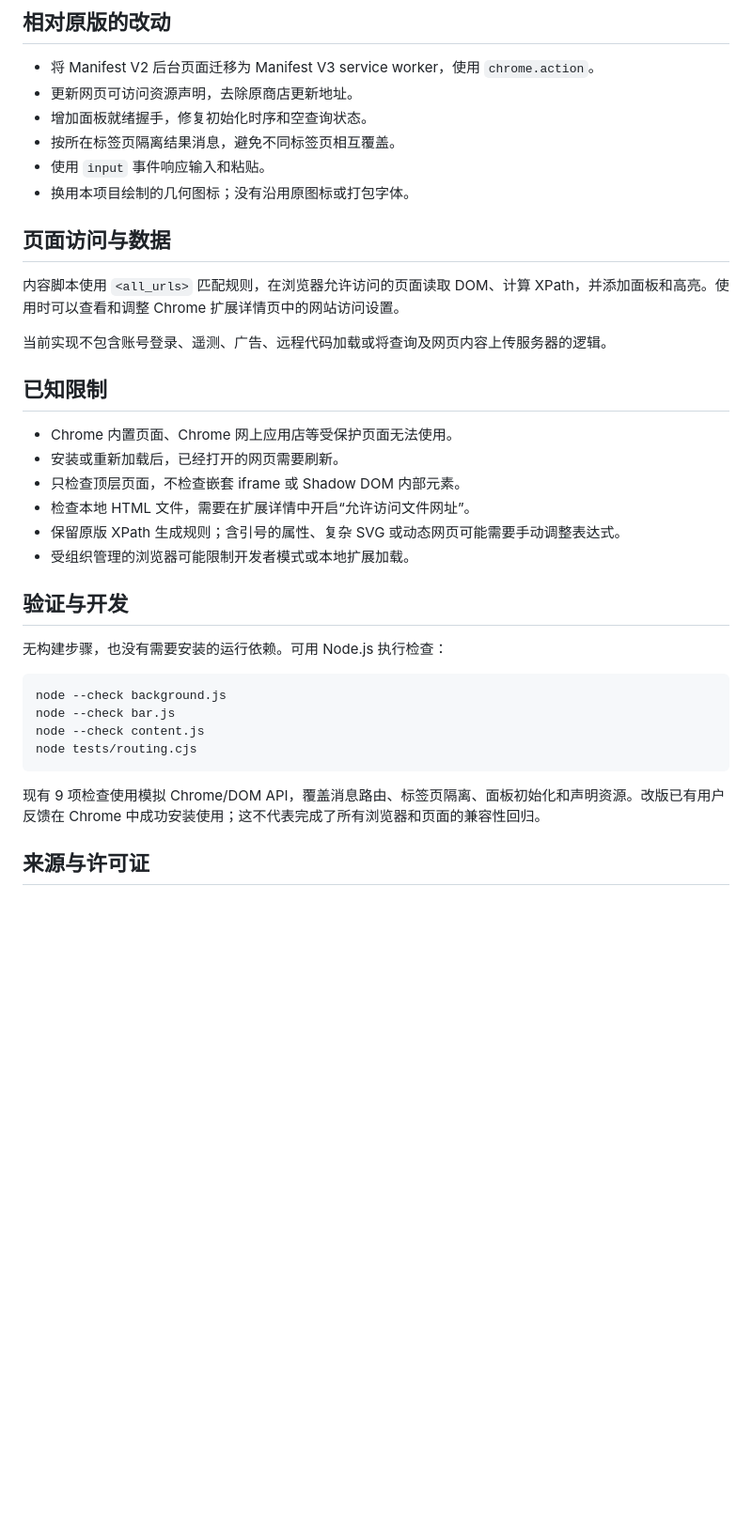
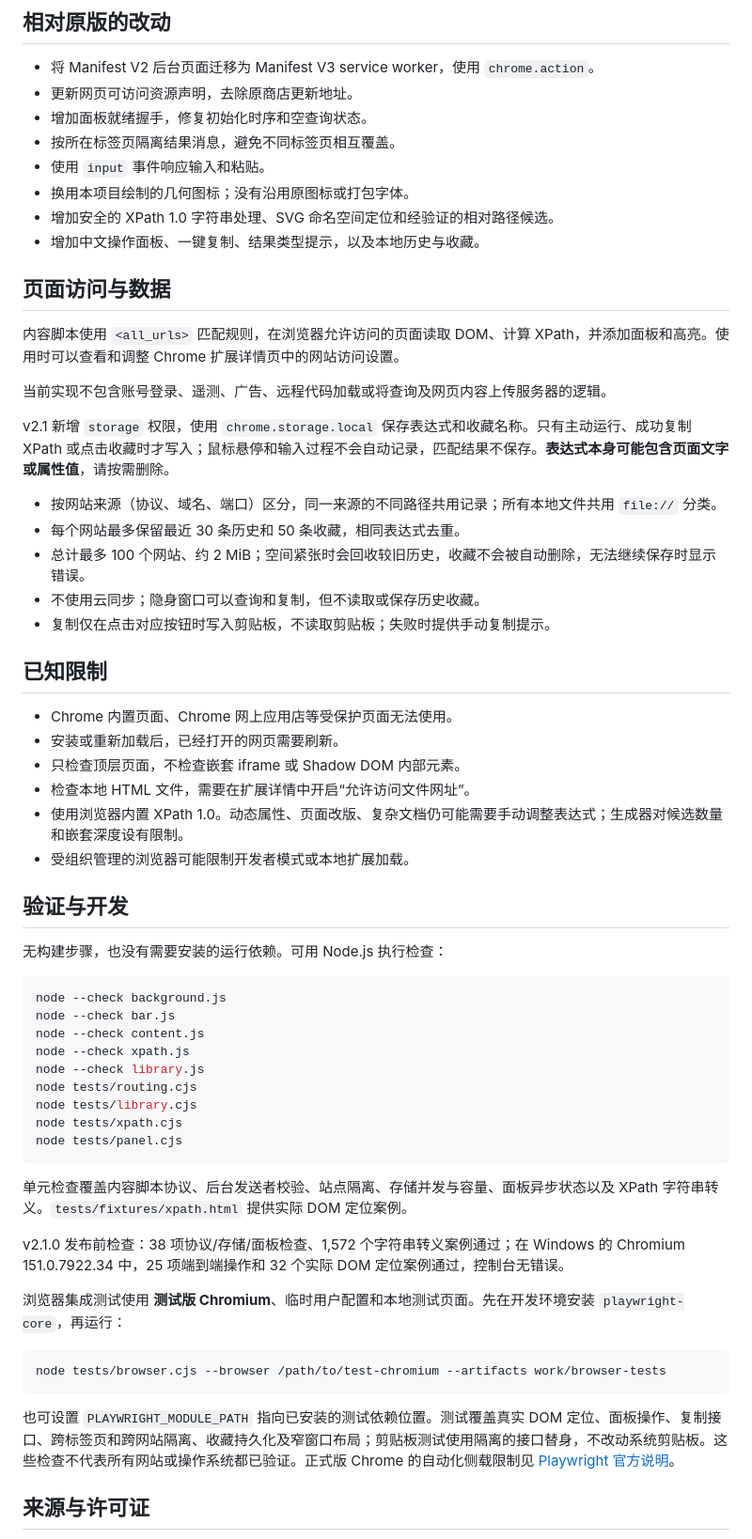
Before and after one commit to 123wss-q/xpath-helper-mv3, a Markdown page: README.md, the part around one of its changes. Shown at 94% size. GitHub-like rendering; blank space fills up the shorter version.

````diff
--- a/README.md
+++ b/README.md
@@ -34,6 +46,8 @@ Unofficial Manifest V3 adaptation of XPath Helper 2.0.2, licensed under Apache-2
 - 按所在标签页隔离结果消息，避免不同标签页相互覆盖。
 - 使用 `input` 事件响应输入和粘贴。
 - 换用本项目绘制的几何图标；没有沿用原图标或打包字体。
+- 增加安全的 XPath 1.0 字符串处理、SVG 命名空间定位和经验证的相对路径候选。
+- 增加中文操作面板、一键复制、结果类型提示，以及本地历史与收藏。
 
 ## 页面访问与数据
 
@@ -41,13 +55,21 @@ Unofficial Manifest V3 adaptation of XPath Helper 2.0.2, licensed under Apache-2
 
 当前实现不包含账号登录、遥测、广告、远程代码加载或将查询及网页内容上传服务器的逻辑。
 
+v2.1 新增 `storage` 权限，使用 `chrome.storage.local` 保存表达式和收藏名称。只有主动运行、成功复制 XPath 或点击收藏时才写入；鼠标悬停和输入过程不会自动记录，匹配结果不保存。**表达式本身可能包含页面文字或属性值**，请按需删除。
+
+- 按网站来源（协议、域名、端口）区分，同一来源的不同路径共用记录；所有本地文件共用 `file://` 分类。
+- 每个网站最多保留最近 30 条历史和 50 条收藏，相同表达式去重。
+- 总计最多 100 个网站、约 2 MiB；空间紧张时会回收较旧历史，收藏不会被自动删除，无法继续保存时显示错误。
+- 不使用云同步；隐身窗口可以查询和复制，但不读取或保存历史收藏。
+- 复制仅在点击对应按钮时写入剪贴板，不读取剪贴板；失败时提供手动复制提示。
+
 ## 已知限制
 
 - Chrome 内置页面、Chrome 网上应用店等受保护页面无法使用。
 - 安装或重新加载后，已经打开的网页需要刷新。
 - 只检查顶层页面，不检查嵌套 iframe 或 Shadow DOM 内部元素。
 - 检查本地 HTML 文件，需要在扩展详情中开启“允许访问文件网址”。
-- 保留原版 XPath 生成规则；含引号的属性、复杂 SVG 或动态网页可能需要手动调整表达式。
+- 使用浏览器内置 XPath 1.0。动态属性、页面改版、复杂文档仍可能需要手动调整表达式；生成器对候选数量和嵌套深度设有限制。
 - 受组织管理的浏览器可能限制开发者模式或本地扩展加载。
 
 ## 验证与开发
@@ -58,10 +80,25 @@ Unofficial Manifest V3 adaptation of XPath Helper 2.0.2, licensed under Apache-2
 node --check background.js
 node --check bar.js
 node --check content.js
+node --check xpath.js
+node --check library.js
 node tests/routing.cjs
+node tests/library.cjs
+node tests/xpath.cjs
+node tests/panel.cjs
 ```
 
-现有 9 项检查使用模拟 Chrome/DOM API，覆盖消息路由、标签页隔离、面板初始化和声明资源。改版已有用户反馈在 Chrome 中成功安装使用；这不代表完成了所有浏览器和页面的兼容性回归。
+单元检查覆盖内容脚本协议、后台发送者校验、站点隔离、存储并发与容量、面板异步状态以及 XPath 字符串转义。`tests/fixtures/xpath.html` 提供实际 DOM 定位案例。
+
+v2.1.0 发布前检查：38 项协议/存储/面板检查、1,572 个字符串转义案例通过；在 Windows 的 Chromium 151.0.7922.34 中，25 项端到端操作和 32 个实际 DOM 定位案例通过，控制台无错误。
+
+浏览器集成测试使用 **测试版 Chromium**、临时用户配置和本地测试页面。先在开发环境安装 `playwright-core`，再运行：
+
+```sh
+node tests/browser.cjs --browser /path/to/test-chromium --artifacts work/browser-tests
+```
+
+也可设置 `PLAYWRIGHT_MODULE_PATH` 指向已安装的测试依赖位置。测试覆盖真实 DOM 定位、面板操作、复制接口、跨标签页和跨网站隔离、收藏持久化及窄窗口布局；剪贴板测试使用隔离的接口替身，不改动系统剪贴板。这些检查不代表所有网站或操作系统都已验证。正式版 Chrome 的自动化侧载限制见 [Playwright 官方说明](https://playwright.dev/docs/chrome-extensions)。
 
 ## 来源与许可证
 
````
Also changed, not shown: other parts of README.md (+16 -4 lines), CHANGELOG.md (+11 -0 lines), docs/preview.png (added), 17 other files.
